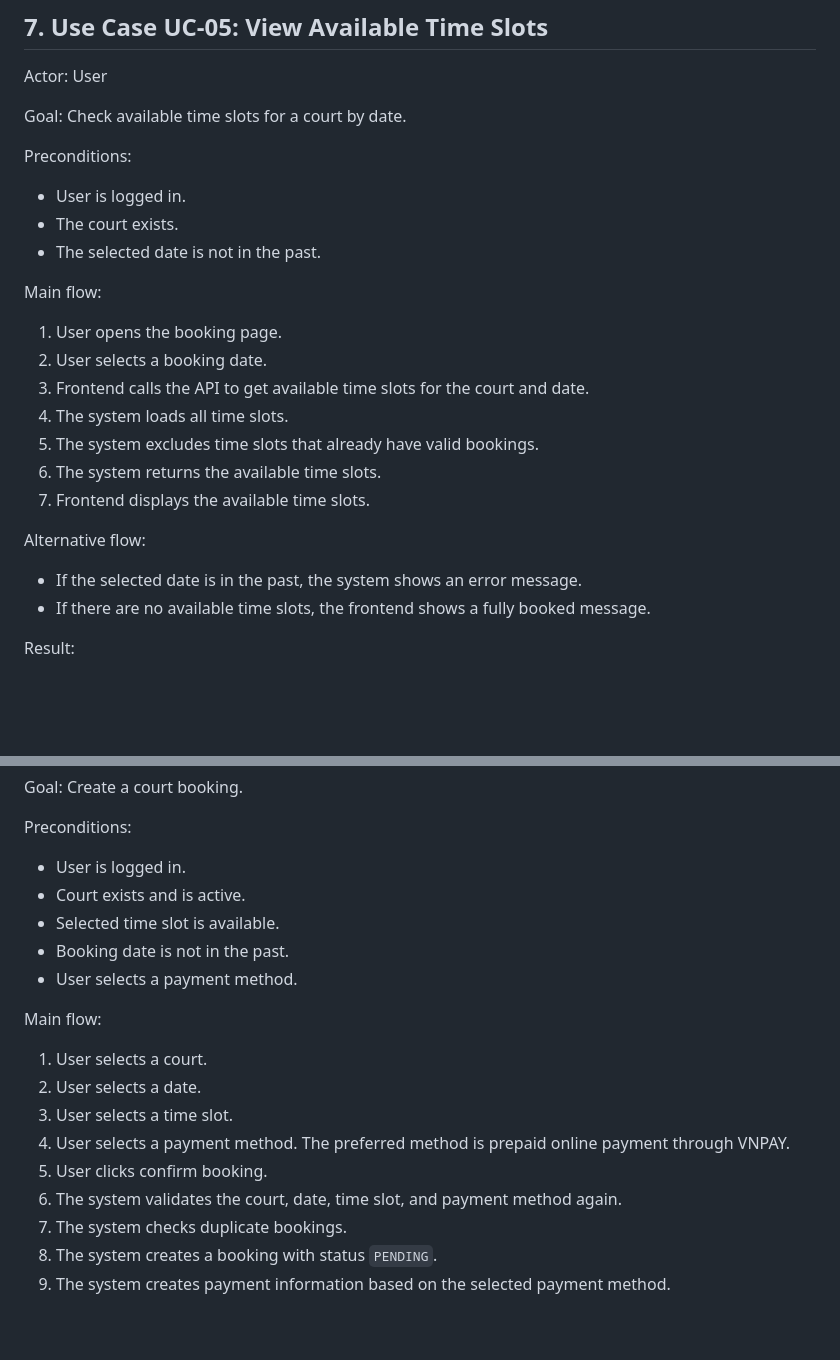
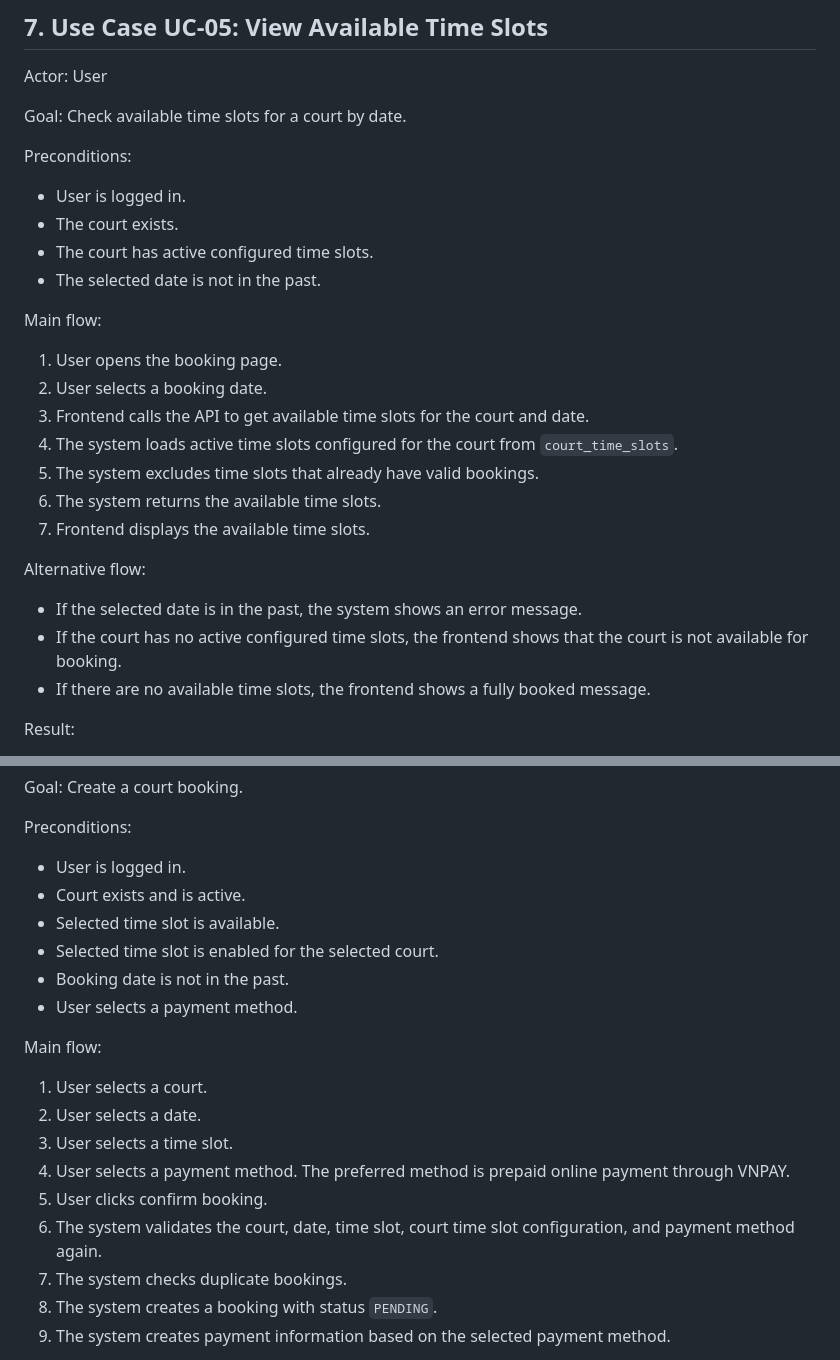
Before and after one commit to dqhieuse/sport_booking_webapp, a Markdown page: docs/03-use-cases.md, 2 parts joined by grey strips. GitHub-like rendering; blank space fills up the shorter version.

Commit message:
docs: update requirements and use cases for time slot management and booking validation

```diff
--- a/docs/03-use-cases.md
+++ b/docs/03-use-cases.md
@@ -199,6 +199,7 @@ Preconditions:
 
 - User is logged in.
 - The court exists.
+- The court has active configured time slots.
 - The selected date is not in the past.
 
 Main flow:
@@ -206,7 +207,7 @@ Main flow:
 1. User opens the booking page.
 2. User selects a booking date.
 3. Frontend calls the API to get available time slots for the court and date.
-4. The system loads all time slots.
+4. The system loads active time slots configured for the court from `court_time_slots`.
 5. The system excludes time slots that already have valid bookings.
 6. The system returns the available time slots.
 7. Frontend displays the available time slots.
@@ -214,6 +215,7 @@ Main flow:
 Alternative flow:
 
 - If the selected date is in the past, the system shows an error message.
+- If the court has no active configured time slots, the frontend shows that the court is not available for booking.
 - If there are no available time slots, the frontend shows a fully booked message.
 
 Result:
@@ -231,6 +233,7 @@ Preconditions:
 - User is logged in.
 - Court exists and is active.
 - Selected time slot is available.
+- Selected time slot is enabled for the selected court.
 - Booking date is not in the past.
 - User selects a payment method.
 
@@ -241,7 +244,7 @@ Main flow:
 3. User selects a time slot.
 4. User selects a payment method. The preferred method is prepaid online payment through VNPAY.
 5. User clicks confirm booking.
-6. The system validates the court, date, time slot, and payment method again.
+6. The system validates the court, date, time slot, court time slot configuration, and payment method again.
 7. The system checks duplicate bookings.
 8. The system creates a booking with status `PENDING`.
 9. The system creates payment information based on the selected payment method.
```
Also changed, not shown: docs/02-requirements.md (+4 -1 lines), docs/04-database-design.md (added, +345 -0 lines).
